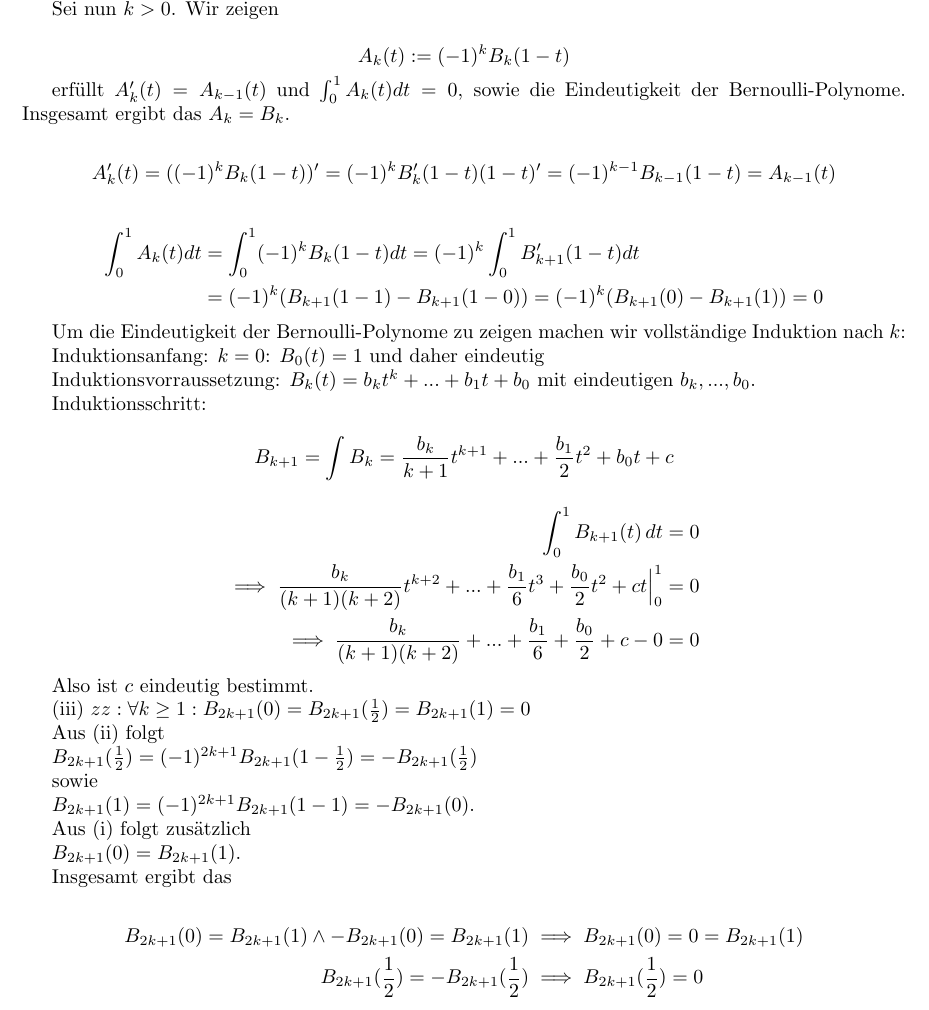
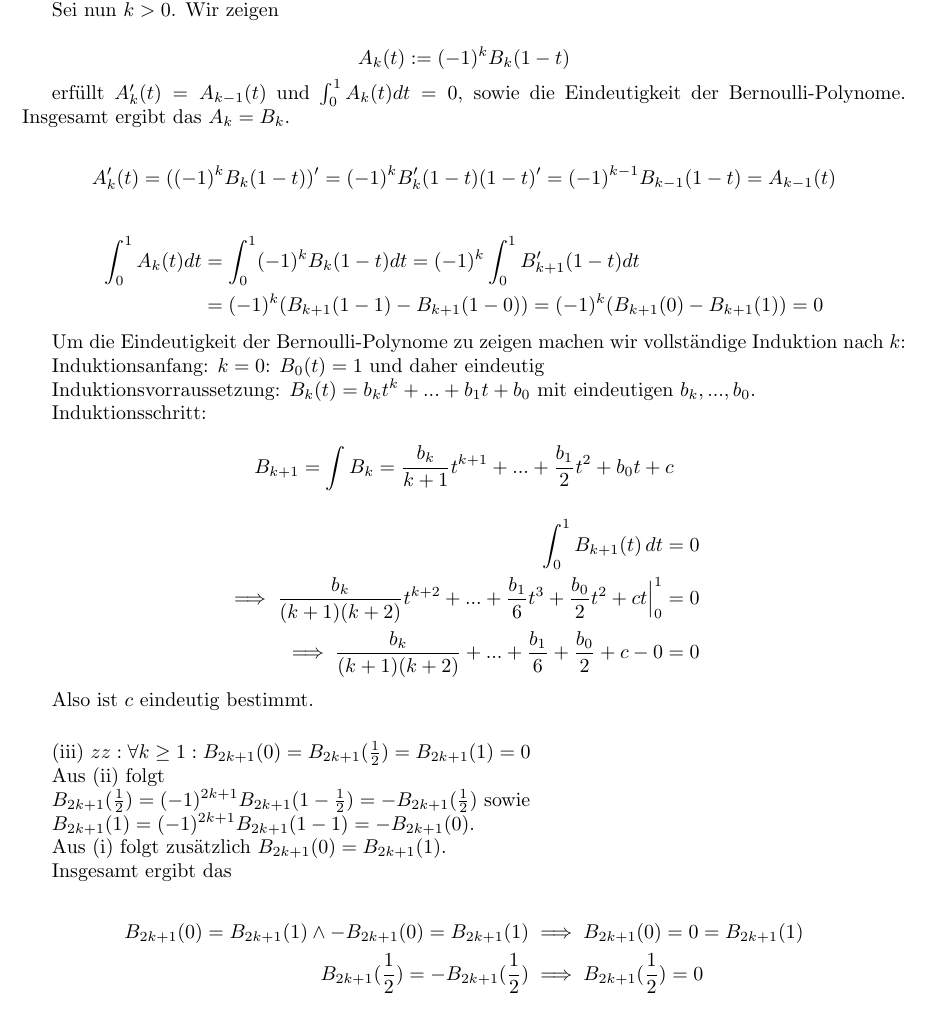
Before and after one commit to idahoenigmann/tech_math_sem3, a LaTeX document (num/ue5/e12002348-Hoenigmann-serie05.tex): part of page 2 of 2, cut so that both start at the same text. Compiled offline with pdfLaTeX.

Commit message:
small changes

```diff
--- a/num/ue5/e12002348-Hoenigmann-serie05.tex
+++ b/num/ue5/e12002348-Hoenigmann-serie05.tex
@@ -102,19 +102,16 @@ B_{k+1} = \int B_k = \frac{b_k}{k+1}t^{k+1} + ... + \frac{b_1}{2}t^2+b_0t+c
 
 Also ist $c$ eindeutig bestimmt.
 
+\vspace{0.5cm}
 (iii) $zz: \forall k \geq 1: B_{2k+1}(0) = B_{2k+1}(\frac{1}{2})=B_{2k+1}(1)=0$
 
 Aus (ii) folgt
 
-$B_{2k+1}(\frac{1}{2})=(-1)^{2k+1}B_{2k+1}(1-\frac{1}{2})=-B_{2k+1}(\frac{1}{2})$
-
-sowie
+$B_{2k+1}(\frac{1}{2})=(-1)^{2k+1}B_{2k+1}(1-\frac{1}{2})=-B_{2k+1}(\frac{1}{2})$ sowie
 
 $B_{2k+1}(1)=(-1)^{2k+1}B_{2k+1}(1-1)=-B_{2k+1}(0)$.
 
-Aus (i) folgt zusätzlich
-
-$B_{2k+1}(0) = B_{2k+1}(1)$.
+Aus (i) folgt zusätzlich $B_{2k+1}(0) = B_{2k+1}(1)$.
 
 Insgesamt ergibt das
 
```
Also changed, not shown: num/ue5/e12002348-Hoenigmann-serie05.pdf.
